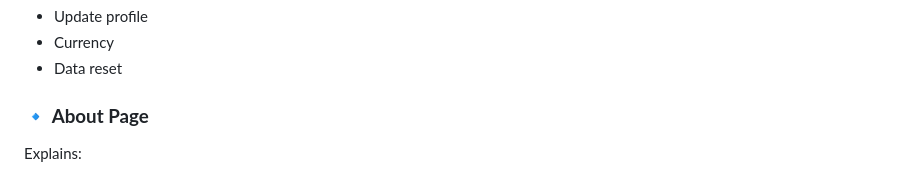
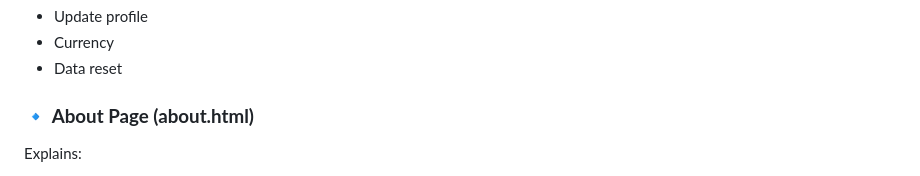
Before and after one commit to adhipatya25/fintrack, a Markdown page: README.md, the part around the change. GitHub-like rendering.

```diff
--- a/README.md
+++ b/README.md
@@ -161,7 +161,7 @@ User preferences:
 * Currency
 * Data reset
 
-### 🔹 **About Page**
+### 🔹 **About Page (about.html)**
 
 Explains:
 
```
